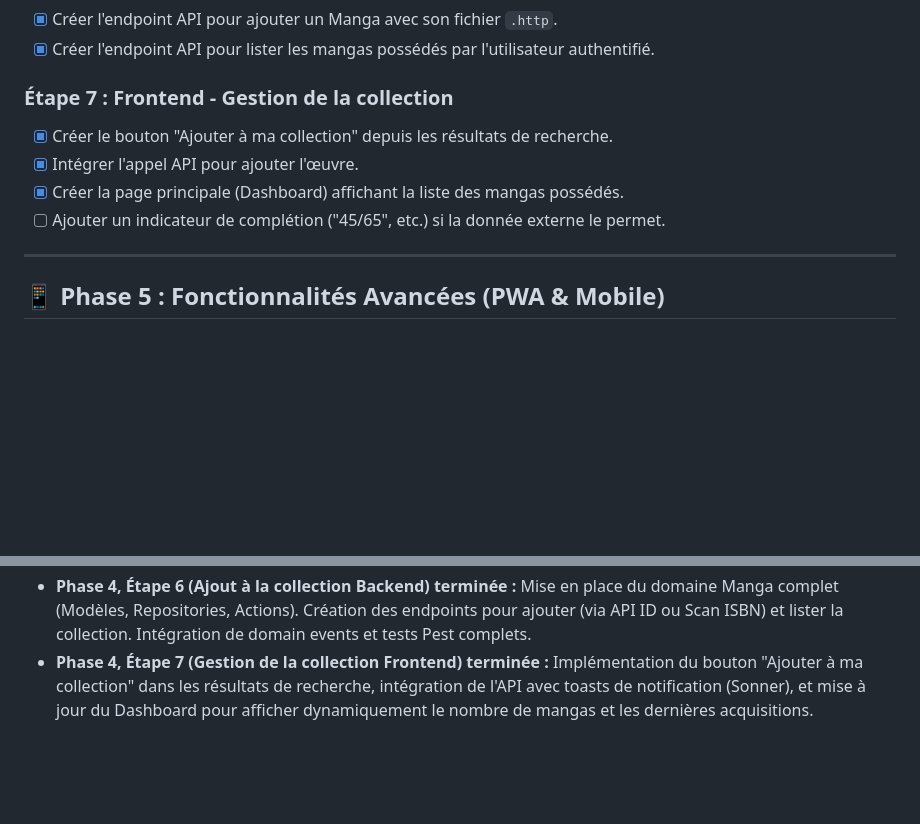
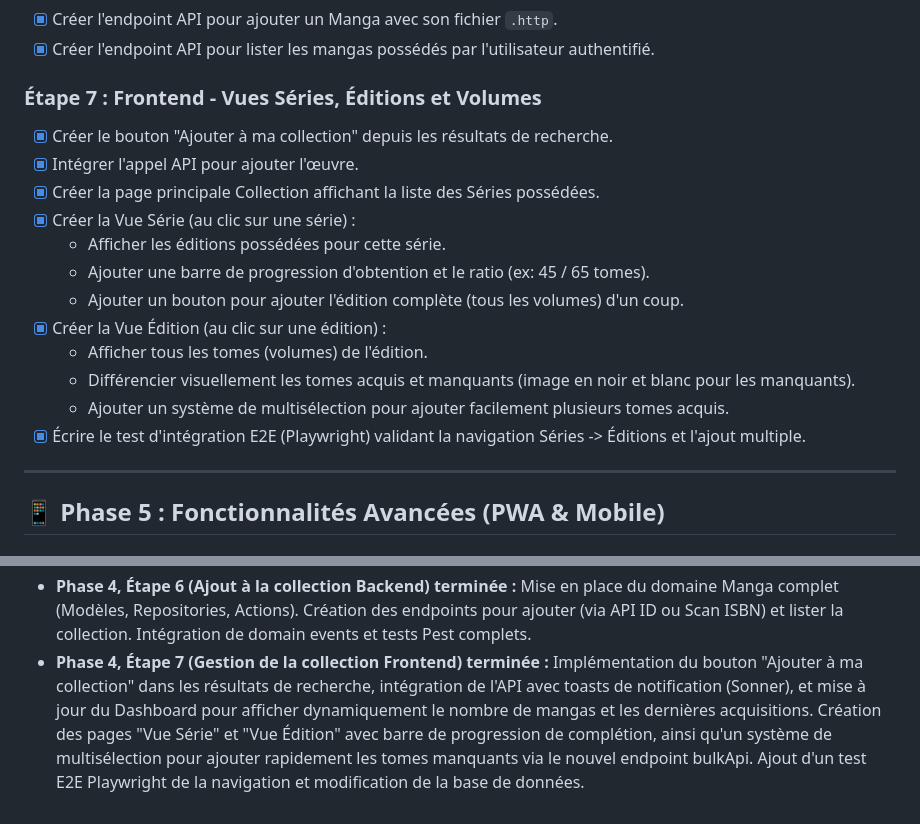
Before and after one commit to LTiollier/mangatheque, a Markdown page: TASKS.md, 2 parts joined by grey strips. GitHub-like rendering; blank space fills up the shorter version.

Commit message:
:memo: Complete step 7 and update project tracking

```diff
--- a/TASKS.md
+++ b/TASKS.md
@@ -68,11 +68,19 @@ Le but est d'y aller par incréments (MVP d'abord).
 - [x] Créer l'endpoint API pour ajouter un Manga avec son fichier `.http`.
 - [x] Créer l'endpoint API pour lister les mangas possédés par l'utilisateur authentifié.
 
-### Étape 7 : Frontend - Gestion de la collection
+### Étape 7 : Frontend - Vues Séries, Éditions et Volumes
 - [x] Créer le bouton "Ajouter à ma collection" depuis les résultats de recherche.
 - [x] Intégrer l'appel API pour ajouter l'œuvre.
-- [x] Créer la page principale (Dashboard) affichant la liste des mangas possédés.
-- [ ] Ajouter un indicateur de complétion ("45/65", etc.) si la donnée externe le permet.
+- [x] Créer la page principale Collection affichant la liste des Séries possédées.
+- [x] Créer la Vue Série (au clic sur une série) :
+  - Afficher les éditions possédées pour cette série.
+  - Ajouter une barre de progression d'obtention et le ratio (ex: 45 / 65 tomes).
+  - Ajouter un bouton pour ajouter l'édition complète (tous les volumes) d'un coup.
+- [x] Créer la Vue Édition (au clic sur une édition) :
+  - Afficher tous les tomes (volumes) de l'édition.
+  - Différencier visuellement les tomes acquis et manquants (image en noir et blanc pour les manquants).
+  - Ajouter un système de multisélection pour ajouter facilement plusieurs tomes acquis.
+- [x] Écrire le test d'intégration E2E (Playwright) validant la navigation Séries -> Éditions et l'ajout multiple.
 
 ---
 
@@ -122,4 +130,4 @@ Le but est d'y aller par incréments (MVP d'abord).
 - **Phase 2, Étape 3 (Tests End-to-End) terminée :** Initialisation de Playwright configuré pour la PWA Next.js, ajout à la CI Github Actions via un workflow Playwright spécifique. Création des tests E2E pour les pages de connexion (`/login`) et d'inscription (`/register`).
 - **Phase 3, Étape 5 (Recherche UI) terminée :** Création d'une page de recherche avec barre de recherche et grille de résultats. Mise en place d'une navigation globale avec un composant `Shell` pour toutes les pages protégées. Ajout de tests E2E Playwright pour le flux de recherche.
 - **Phase 4, Étape 6 (Ajout à la collection Backend) terminée :** Mise en place du domaine Manga complet (Modèles, Repositories, Actions). Création des endpoints pour ajouter (via API ID ou Scan ISBN) et lister la collection. Intégration de domain events et tests Pest complets.
-- **Phase 4, Étape 7 (Gestion de la collection Frontend) terminée :** Implémentation du bouton "Ajouter à ma collection" dans les résultats de recherche, intégration de l'API avec toasts de notification (Sonner), et mise à jour du Dashboard pour afficher dynamiquement le nombre de mangas et les dernières acquisitions.
+- **Phase 4, Étape 7 (Gestion de la collection Frontend) terminée :** Implémentation du bouton "Ajouter à ma collection" dans les résultats de recherche, intégration de l'API avec toasts de notification (Sonner), et mise à jour du Dashboard pour afficher dynamiquement le nombre de mangas et les dernières acquisitions. Création des pages "Vue Série" et "Vue Édition" avec barre de progression de complétion, ainsi qu'un système de multisélection pour ajouter rapidement les tomes manquants via le nouvel endpoint bulkApi. Ajout d'un test E2E Playwright de la navigation et modification de la base de données.
```
